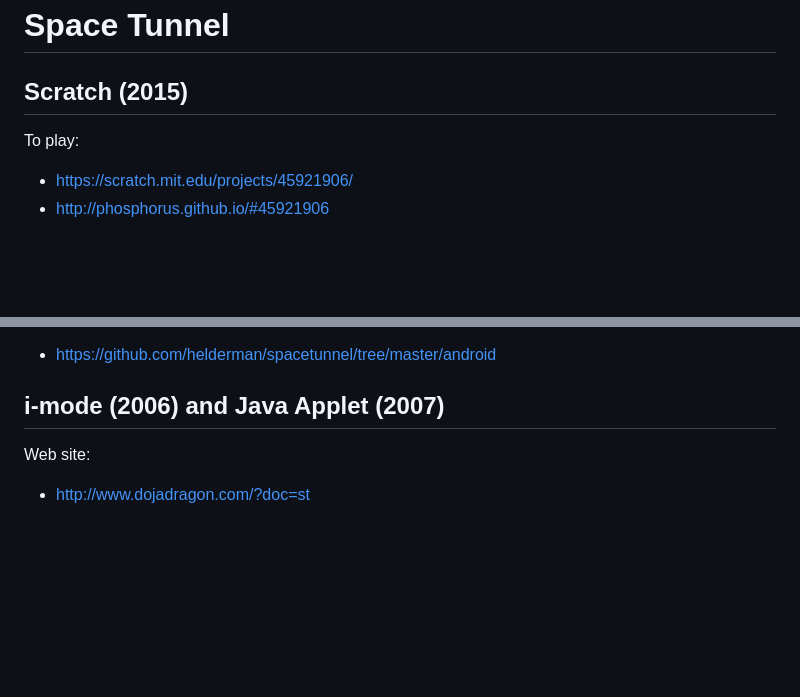
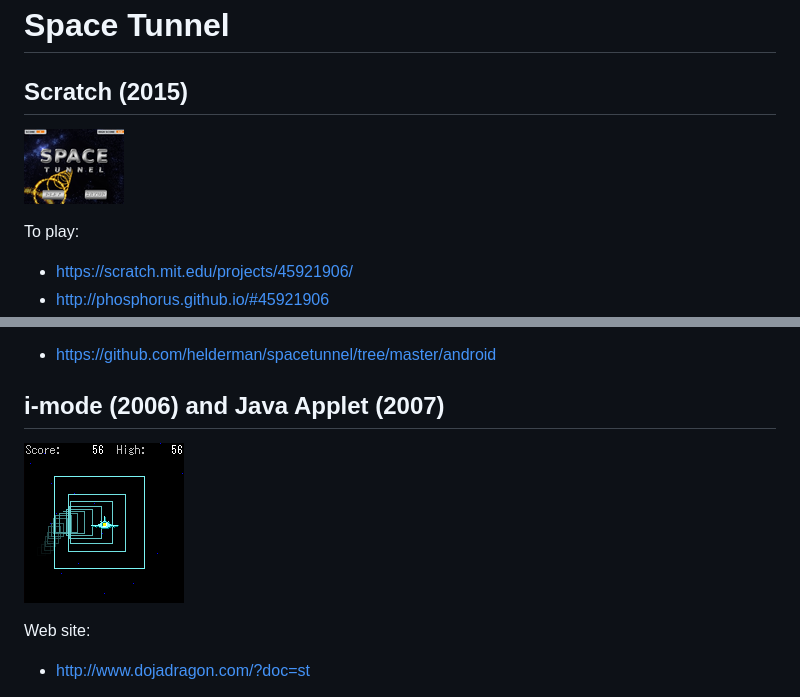
Before and after one commit to helderman/spacetunnel, a Markdown page: README.md, 2 parts joined by grey strips. Drawn GitHub-style; pictures changed too: i-mode/screenshot/st0.gif (added), scratch/thumbnail.png (added); blank space fills up the shorter version.

Commit message:
Screenshots; initial values of variables

```diff
--- a/README.md
+++ b/README.md
@@ -1,6 +1,8 @@
 # Space Tunnel
 
 ## Scratch (2015)
+
+![Thumbnail](scratch/thumbnail.png)
 
 To play:
 
@@ -20,6 +22,8 @@ Source code:
 
 ## i-mode (2006) and Java Applet (2007)
 
+![Screenshot](i-mode/screenshot/st0.gif)
+
 Web site:
 
 - http://www.dojadragon.com/?doc=st
```
Also changed, not shown: 2 other files.
